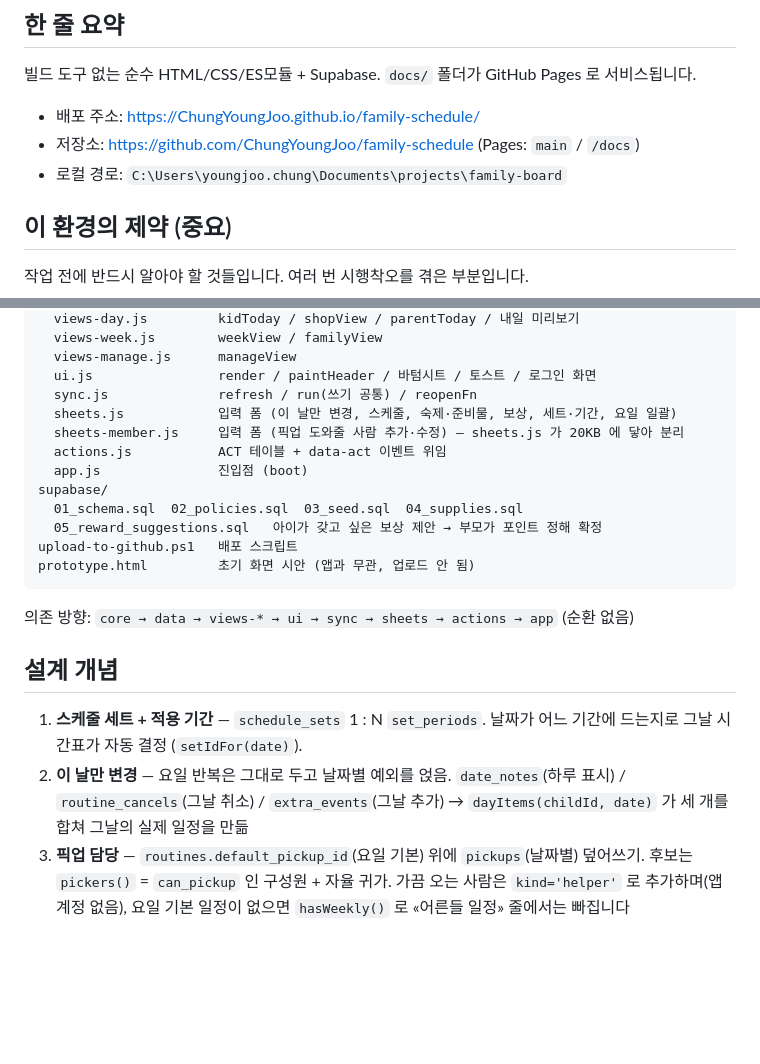
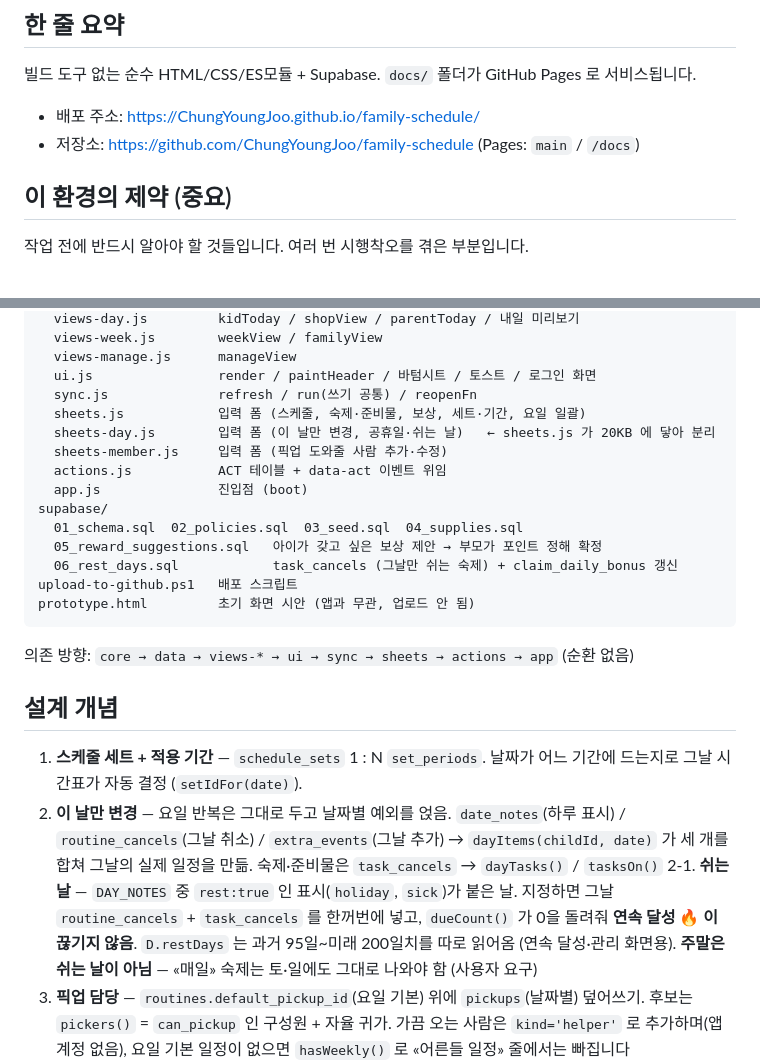
Before and after one commit to ChungYoungJoo/family-schedule, a Markdown page: CLAUDE.md, 2 parts joined by grey strips. Rendered like a GitHub page; blank space fills up the shorter version.

````diff
--- a/CLAUDE.md
+++ b/CLAUDE.md
@@ -8,7 +8,6 @@
 
 - 배포 주소: https://ChungYoungJoo.github.io/family-schedule/
 - 저장소: https://github.com/ChungYoungJoo/family-schedule (Pages: `main` / `/docs`)
-- 로컬 경로: `C:\Users\youngjoo.chung\Documents\projects\family-board`
 
 ## 이 환경의 제약 (중요)
 
@@ -37,13 +36,15 @@ docs/                  ← 배포되는 앱
   views-manage.js      manageView
   ui.js                render / paintHeader / 바텀시트 / 토스트 / 로그인 화면
   sync.js              refresh / run(쓰기 공통) / reopenFn
-  sheets.js            입력 폼 (이 날만 변경, 스케줄, 숙제·준비물, 보상, 세트·기간, 요일 일괄)
-  sheets-member.js     입력 폼 (픽업 도와줄 사람 추가·수정) — sheets.js 가 20KB 에 닿아 분리
+  sheets.js            입력 폼 (스케줄, 숙제·준비물, 보상, 세트·기간, 요일 일괄)
+  sheets-day.js        입력 폼 (이 날만 변경, 공휴일·쉬는 날)   ← sheets.js 가 20KB 에 닿아 분리
+  sheets-member.js     입력 폼 (픽업 도와줄 사람 추가·수정)
   actions.js           ACT 테이블 + data-act 이벤트 위임
   app.js               진입점 (boot)
 supabase/
   01_schema.sql  02_policies.sql  03_seed.sql  04_supplies.sql
   05_reward_suggestions.sql   아이가 갖고 싶은 보상 제안 → 부모가 포인트 정해 확정
+  06_rest_days.sql            task_cancels (그날만 쉬는 숙제) + claim_daily_bonus 갱신
 upload-to-github.ps1   배포 스크립트
 prototype.html         초기 화면 시안 (앱과 무관, 업로드 안 됨)
 ```
@@ -56,7 +57,13 @@ prototype.html         초기 화면 시안 (앱과 무관, 업로드 안 됨)
    날짜가 어느 기간에 드는지로 그날 시간표가 자동 결정 (`setIdFor(date)`).
 2. **이 날만 변경** — 요일 반복은 그대로 두고 날짜별 예외를 얹음.
    `date_notes`(하루 표시) / `routine_cancels`(그날 취소) / `extra_events`(그날 추가)
-   → `dayItems(childId, date)` 가 세 개를 합쳐 그날의 실제 일정을 만듦
+   → `dayItems(childId, date)` 가 세 개를 합쳐 그날의 실제 일정을 만듦.
+   숙제·준비물은 `task_cancels` → `dayTasks()` / `tasksOn()`
+2-1. **쉬는 날** — `DAY_NOTES` 중 `rest:true` 인 표시(`holiday`, `sick`)가 붙은 날.
+   지정하면 그날 `routine_cancels` + `task_cancels` 를 한꺼번에 넣고,
+   `dueCount()` 가 0을 돌려줘 **연속 달성 🔥 이 끊기지 않음**.
+   `D.restDays` 는 과거 95일~미래 200일치를 따로 읽어옴 (연속 달성·관리 화면용).
+   **주말은 쉬는 날이 아님** — «매일» 숙제는 토·일에도 그대로 나와야 함 (사용자 요구)
 3. **픽업 담당** — `routines.default_pickup_id`(요일 기본) 위에 `pickups`(날짜별) 덮어쓰기.
    후보는 `pickers()` = `can_pickup` 인 구성원 + 자율 귀가.
    가끔 오는 사람은 `kind='helper'` 로 추가하며(앱 계정 없음), 요일 기본 일정이
````
